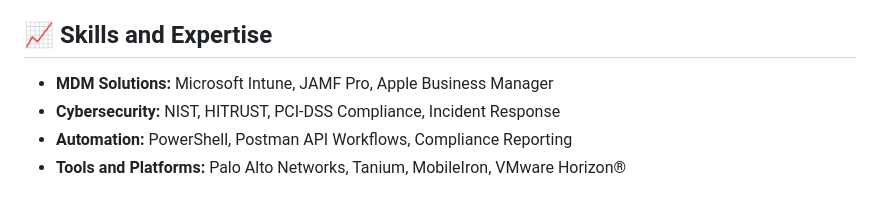
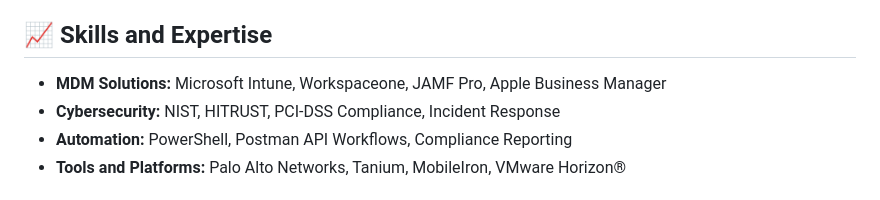
Before and after one commit to Wordups/Wordups, a Markdown page: README.md, the part around the change. Rendered like a GitHub page.

```diff
--- a/README.md
+++ b/README.md
@@ -39,7 +39,7 @@
 
 <h2>📈 Skills and Expertise</h2>
 <ul>
-    <li><b>MDM Solutions:</b> Microsoft Intune, JAMF Pro, Apple Business Manager</li>
+    <li><b>MDM Solutions:</b> Microsoft Intune, Workspaceone, JAMF Pro, Apple Business Manager</li>
     <li><b>Cybersecurity:</b> NIST, HITRUST, PCI-DSS Compliance, Incident Response</li>
     <li><b>Automation:</b> PowerShell, Postman API Workflows, Compliance Reporting</li>
     <li><b>Tools and Platforms:</b> Palo Alto Networks, Tanium, MobileIron, VMware Horizon®</li>
```
